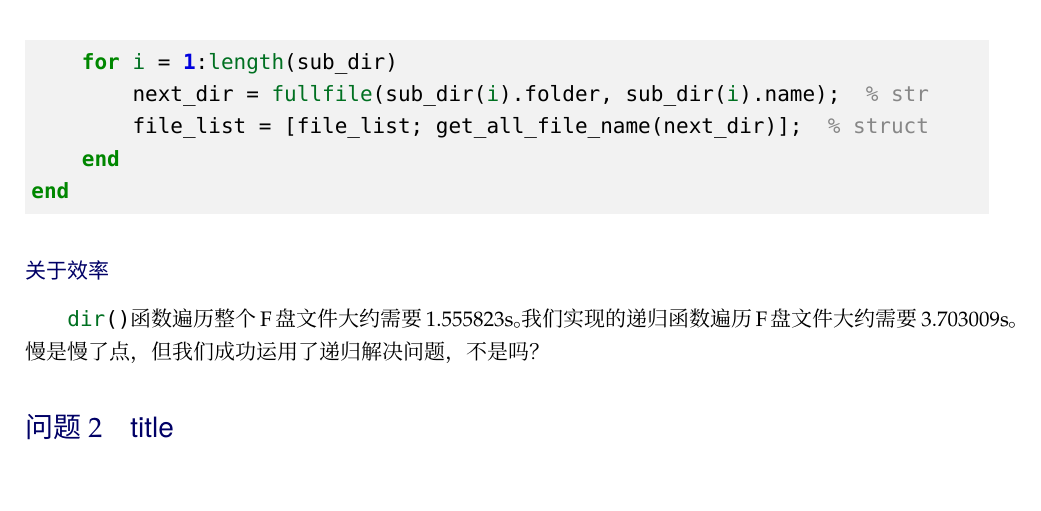
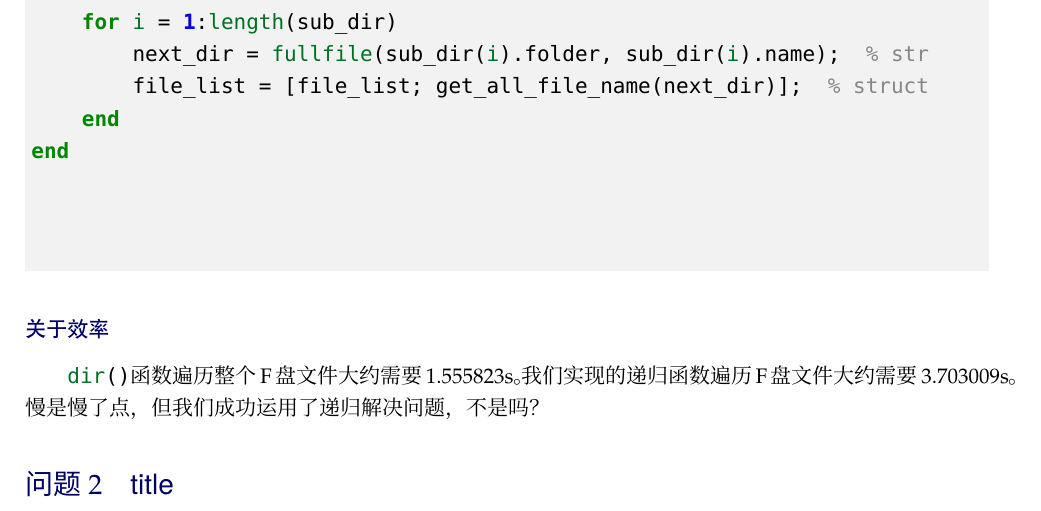
Before and after one commit to zousiyu1995/code_snippet, a LaTeX book (main.tex, which reads Chapters/MATLAB.tex): part of page 3 of 3, cut so that both start at the same text, the shorter picture padded with empty space. Compiled offline with XeLaTeX; a missing font is replaced by an installed copy or a similar font.

Commit message:
代码和说明分离

```diff
--- a/Chapters/MATLAB.tex
+++ b/Chapters/MATLAB.tex
@@ -23,23 +23,7 @@ dir_data([dir_data.isdir]) = [];  % 去除所有文件夹
 
 \subsection*{解}
 
-\begin{Matlabcode}
-function file_list = get_all_file_name(path)
-    dir_data = dir(path);
-    file_list = dir_data(~[dir_data.isdir]);  % 当前文件夹下所有文件
-
-    % 获取子文件夹
-    sub_dir = dir_data([dir_data.isdir]);  % struct
-    dot_dir = ismember({sub_dir.name}, {'.', '..'});  % logical
-    sub_dir = sub_dir(~dot_dir);  % struct，不含特殊文件夹的所有子文件夹
-
-    % 递归
-    for i = 1:length(sub_dir)
-        next_dir = fullfile(sub_dir(i).folder, sub_dir(i).name);  % str
-        file_list = [file_list; get_all_file_name(next_dir)];  % struct
-    end
-end
-\end{Matlabcode}
+\Matlabfile[firstline=2]{code/get_all_file_name.m}
 
 \subsection*{关于效率}
 \Matlabinline|dir()|函数遍历整个F盘文件大约需要1.555823s。我们实现的递归函数遍历F盘文件大约需要3.703009s。慢是慢了点，但我们成功运用了递归解决问题，不是吗？
--- a/main.tex
+++ b/main.tex
@@ -19,7 +19,7 @@
             number = \arabic{section},
         },
         subsection = {
-            format = \sffamily\raggedright\color{title}\zihao{5},
+            format = \rmfamily\heiti\raggedright\color{title}\zihao{5},
         },
     }%
 
@@ -55,6 +55,8 @@
     \newminted{python}{bgcolor=bg}
     %% 行内代码
     \newmintinline{Matlab}{}
+    %% 格式化文件
+    \newmintedfile{Matlab}{bgcolor=bg, breaklines=true}
 
 %% 页眉页脚
 \usepackage{fancyhdr}
```
Also changed, not shown: code/get_all_file_name.m (added, +16 -0 lines), main.pdf, main.tex (4 more changed lines).
